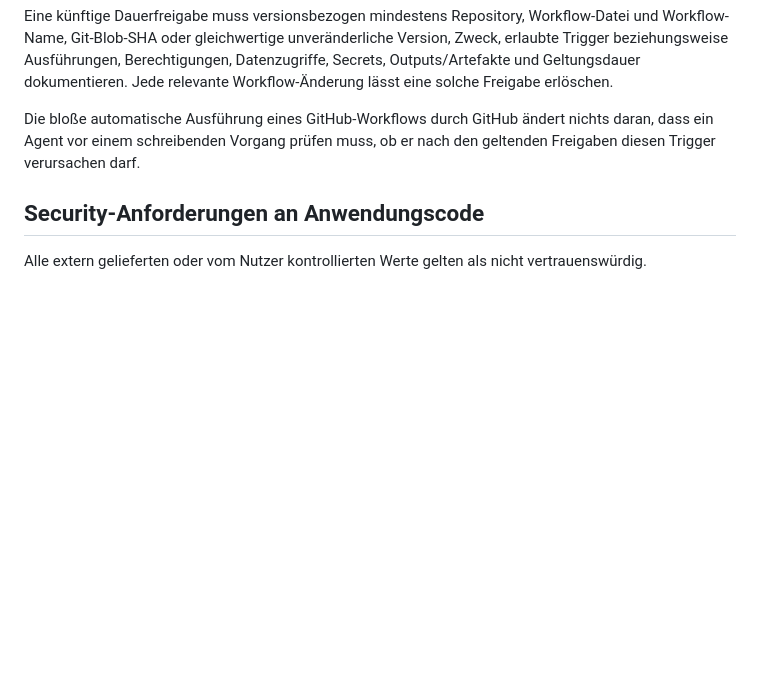
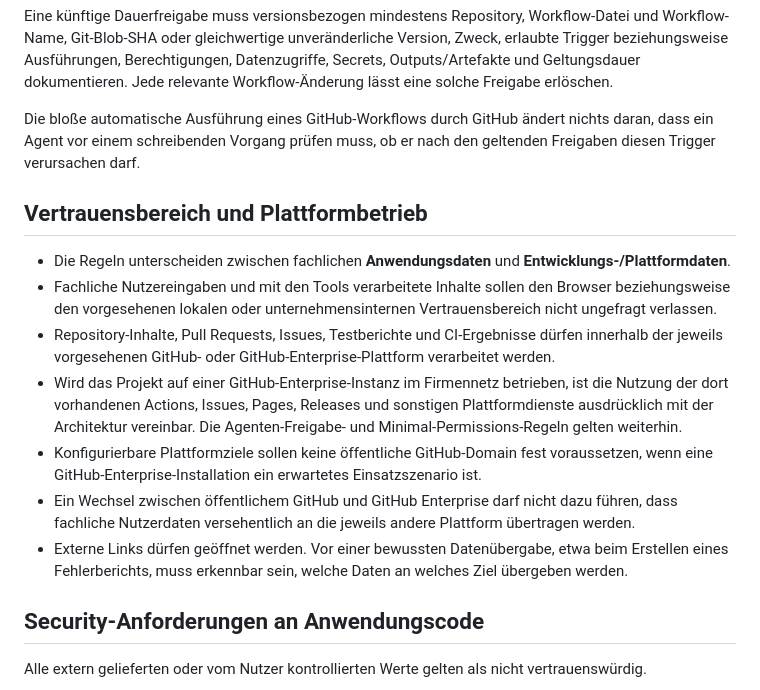
Before and after one commit to Huluvu424242/online-tools, a Markdown page: agent-rules/04-security-tooling.md, the part around the change. GitHub-like rendering; blank space fills up the shorter version.

Commit message:
Story #137: GitHub Enterprise als Vertrauensbereich dokumentieren

```diff
--- a/agent-rules/04-security-tooling.md
+++ b/agent-rules/04-security-tooling.md
@@ -41,6 +41,16 @@ Eine künftige Dauerfreigabe muss versionsbezogen mindestens Repository, Workflo
 
 Die bloße automatische Ausführung eines GitHub-Workflows durch GitHub ändert nichts daran, dass ein Agent vor einem schreibenden Vorgang prüfen muss, ob er nach den geltenden Freigaben diesen Trigger verursachen darf.
 
+## Vertrauensbereich und Plattformbetrieb
+
+- Die Regeln unterscheiden zwischen fachlichen **Anwendungsdaten** und **Entwicklungs-/Plattformdaten**.
+- Fachliche Nutzereingaben und mit den Tools verarbeitete Inhalte sollen den Browser beziehungsweise den vorgesehenen lokalen oder unternehmensinternen Vertrauensbereich nicht ungefragt verlassen.
+- Repository-Inhalte, Pull Requests, Issues, Testberichte und CI-Ergebnisse dürfen innerhalb der jeweils vorgesehenen GitHub- oder GitHub-Enterprise-Plattform verarbeitet werden.
+- Wird das Projekt auf einer GitHub-Enterprise-Instanz im Firmennetz betrieben, ist die Nutzung der dort vorhandenen Actions, Issues, Pages, Releases und sonstigen Plattformdienste ausdrücklich mit der Architektur vereinbar. Die Agenten-Freigabe- und Minimal-Permissions-Regeln gelten weiterhin.
+- Konfigurierbare Plattformziele sollen keine öffentliche GitHub-Domain fest voraussetzen, wenn eine GitHub-Enterprise-Installation ein erwartetes Einsatzszenario ist.
+- Ein Wechsel zwischen öffentlichem GitHub und GitHub Enterprise darf nicht dazu führen, dass fachliche Nutzerdaten versehentlich an die jeweils andere Plattform übertragen werden.
+- Externe Links dürfen geöffnet werden. Vor einer bewussten Datenübergabe, etwa beim Erstellen eines Fehlerberichts, muss erkennbar sein, welche Daten an welches Ziel übergeben werden.
+
 ## Security-Anforderungen an Anwendungscode
 
 Alle extern gelieferten oder vom Nutzer kontrollierten Werte gelten als nicht vertrauenswürdig.
```
